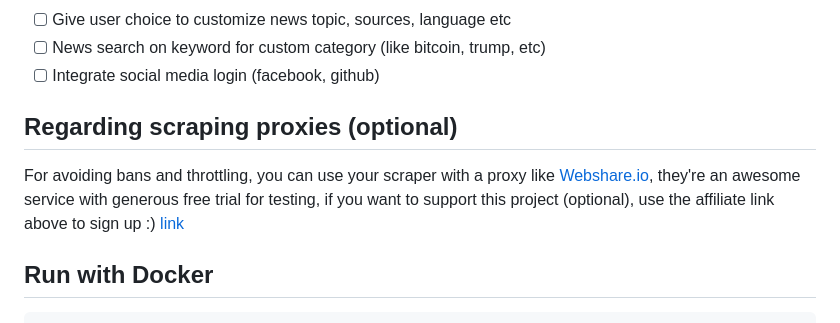
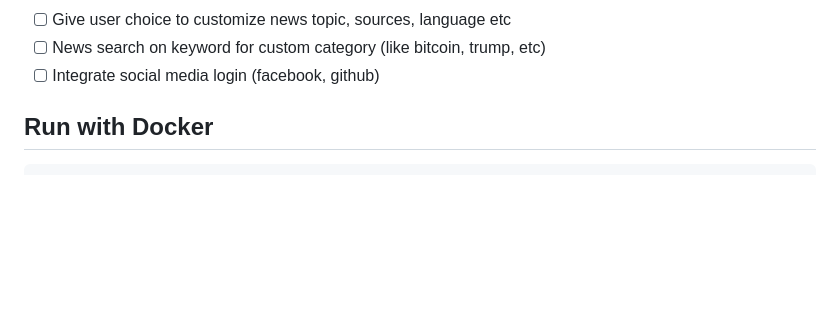
Before and after one commit to hemanta212/Nepali-news-portal-kbd, a Markdown page: README.md, the part around the change. Rendered like a GitHub page; blank space fills up the shorter version.

Commit message:
fix: lol

```diff
--- a/README.md
+++ b/README.md
@@ -28,10 +28,6 @@ Todos:
 - [ ] Give user choice to customize news topic, sources, language etc
 - [ ] News search on keyword for custom category (like bitcoin, trump, etc)
 - [ ] Integrate social media login (facebook, github)
-
-## Regarding scraping proxies (optional)
-
-For avoiding bans and throttling, you can use your scraper with a proxy like [Webshare.io](https://www.webshare.io/?referral_code=8geenxoq36e2), they're an awesome service with generous free trial for testing, if you want to support this project (optional), use the affiliate link above to sign up :) [link](https://www.webshare.io/?referral_code=8geenxoq36e2)
 
 ## Run with Docker
 
```
